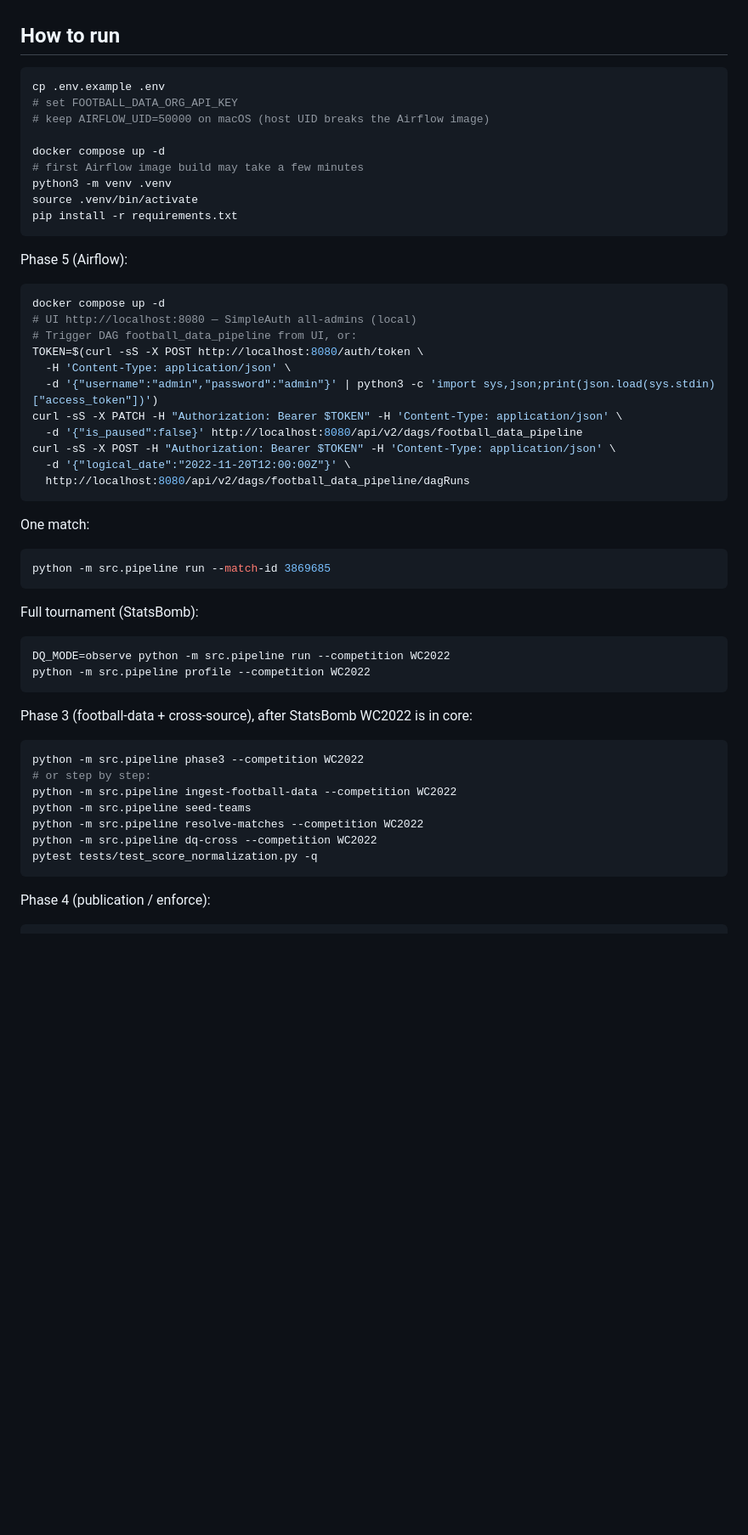
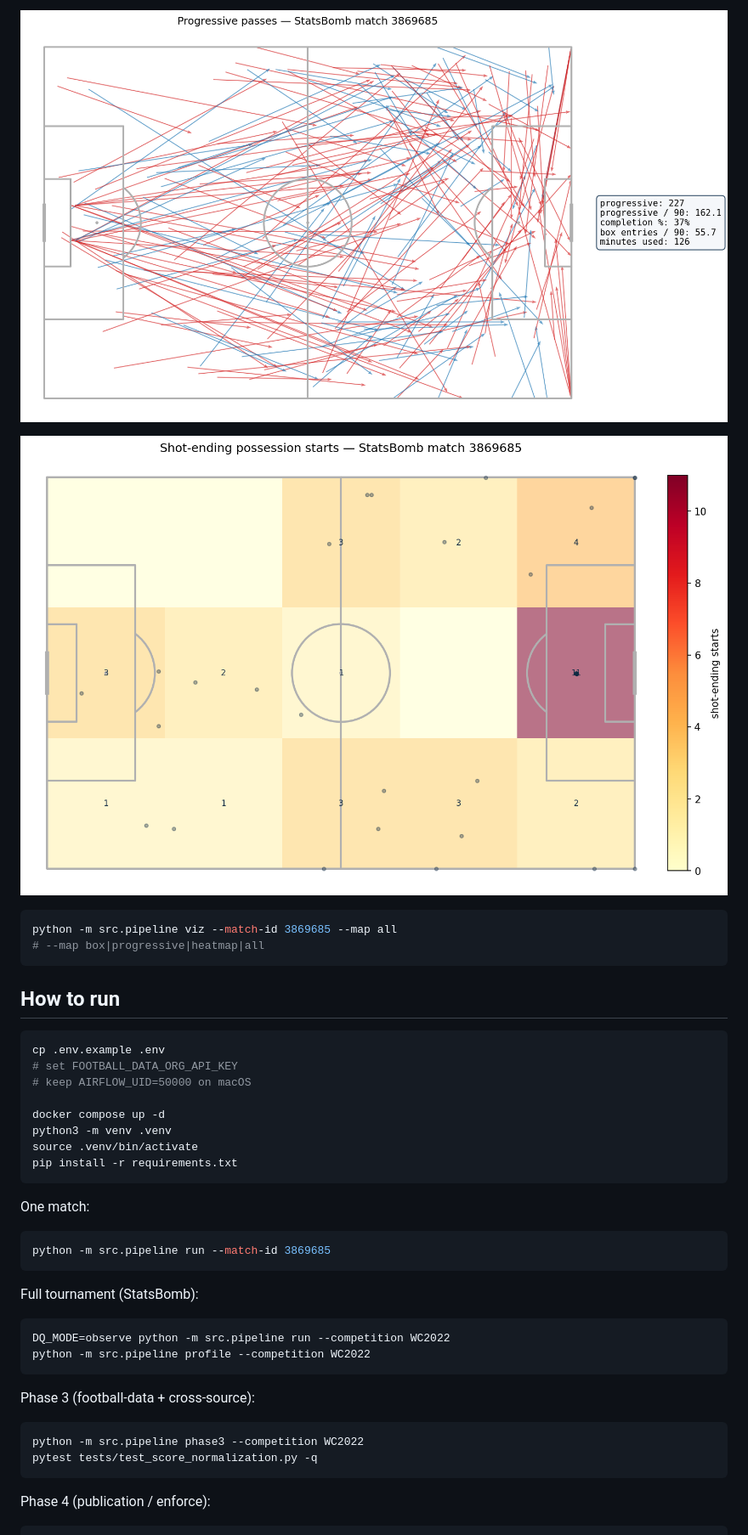
Before and after one commit to nirvana230129/FootballDataQualityPipeline, a Markdown page: README.md, the part around one of its changes. Shown at 85% size. Rendered like a GitHub page; pictures changed too: docs/viz/progressive_passes_3869685.png (added), docs/viz/zone_heatmap_3869685.png (added); blank space fills up the shorter version.

Commit message:
Document phase-6 delivery with diagrams and WC2022 pitch maps.
Embed architecture, data-model, Airflow UI, and the three final maps in README.

````diff
--- a/README.md
+++ b/README.md
@@ -74,32 +66,23 @@ flowchart TD
+![Progressive passes](docs/viz/progressive_passes_3869685.png)
+
+![Zone heatmap](docs/viz/zone_heatmap_3869685.png)
+
+```bash
+python -m src.pipeline viz --match-id 3869685 --map all
+# --map box|progressive|heatmap|all
+```
 
 ## How to run
 
 ```bash
 cp .env.example .env
 # set FOOTBALL_DATA_ORG_API_KEY
-# keep AIRFLOW_UID=50000 on macOS (host UID breaks the Airflow image)
+# keep AIRFLOW_UID=50000 on macOS
 
 docker compose up -d
-# first Airflow image build may take a few minutes
 python3 -m venv .venv
 source .venv/bin/activate
 pip install -r requirements.txt
-```
-
-Phase 5 (Airflow):
-
-```bash
-docker compose up -d
-# UI http://localhost:8080 — SimpleAuth all-admins (local)
-# Trigger DAG football_data_pipeline from UI, or:
-TOKEN=$(curl -sS -X POST http://localhost:8080/auth/token \
-  -H 'Content-Type: application/json' \
-  -d '{"username":"admin","password":"admin"}' | python3 -c 'import sys,json;print(json.load(sys.stdin)["access_token"])')
-curl -sS -X PATCH -H "Authorization: Bearer $TOKEN" -H 'Content-Type: application/json' \
-  -d '{"is_paused":false}' http://localhost:8080/api/v2/dags/football_data_pipeline
-curl -sS -X POST -H "Authorization: Bearer $TOKEN" -H 'Content-Type: application/json' \
-  -d '{"logical_date":"2022-11-20T12:00:00Z"}' \
-  http://localhost:8080/api/v2/dags/football_data_pipeline/dagRuns
 ```
 
 One match:
@@ -115,15 +98,10 @@ DQ_MODE=observe python -m src.pipeline run --competition WC2022
 python -m src.pipeline profile --competition WC2022
 ```
 
-Phase 3 (football-data + cross-source), after StatsBomb WC2022 is in core:
+Phase 3 (football-data + cross-source):
 
 ```bash
 python -m src.pipeline phase3 --competition WC2022
-# or step by step:
-python -m src.pipeline ingest-football-data --competition WC2022
-python -m src.pipeline seed-teams
-python -m src.pipeline resolve-matches --competition WC2022
-python -m src.pipeline dq-cross --competition WC2022
 pytest tests/test_score_normalization.py -q
 ```
 
````
Also changed, not shown: other parts of README.md (+77 -56 lines), docs/airflow_ui.png (added), docs/architecture.png (added), docs/data_model.png (added), docs/viz/box_entries_3869685.png (added).
